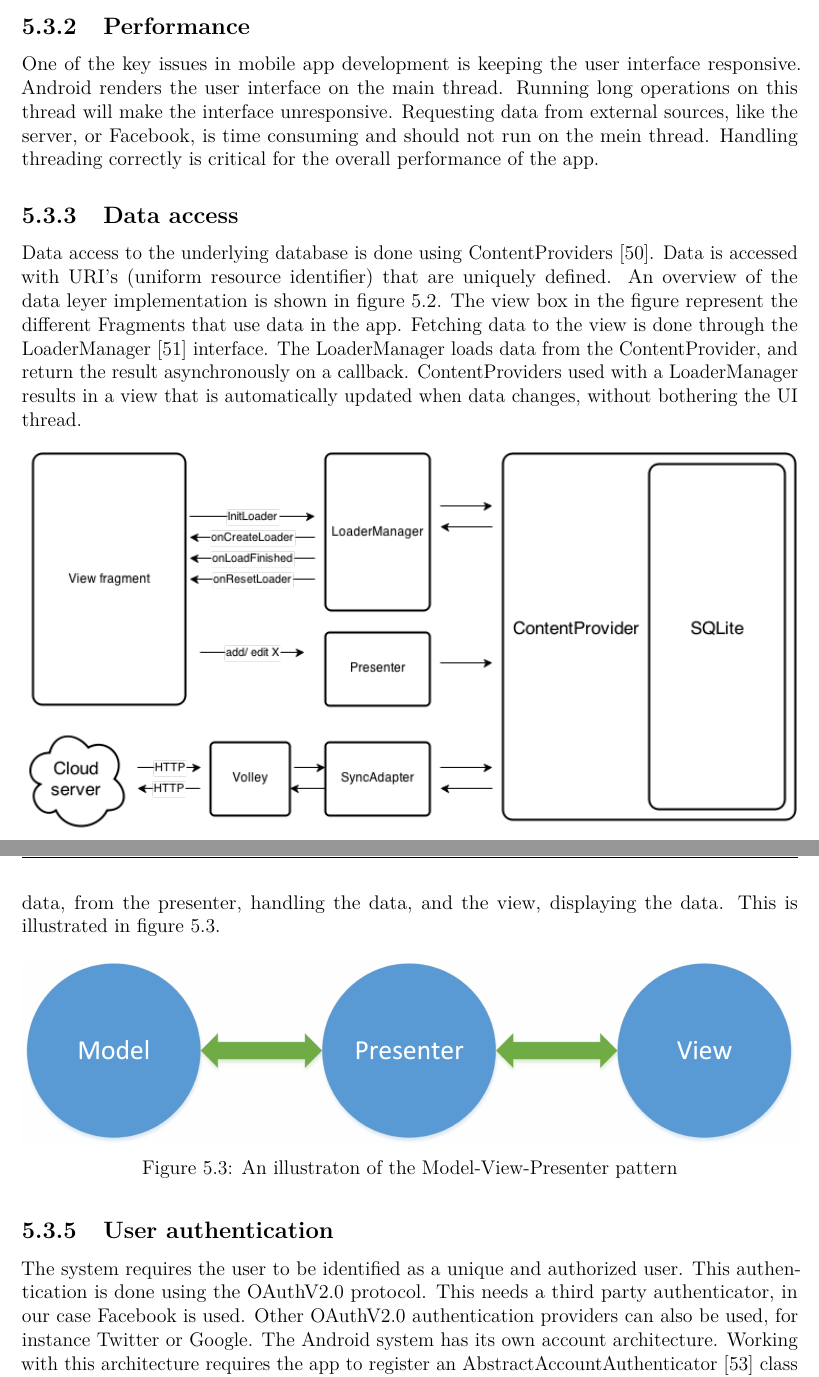
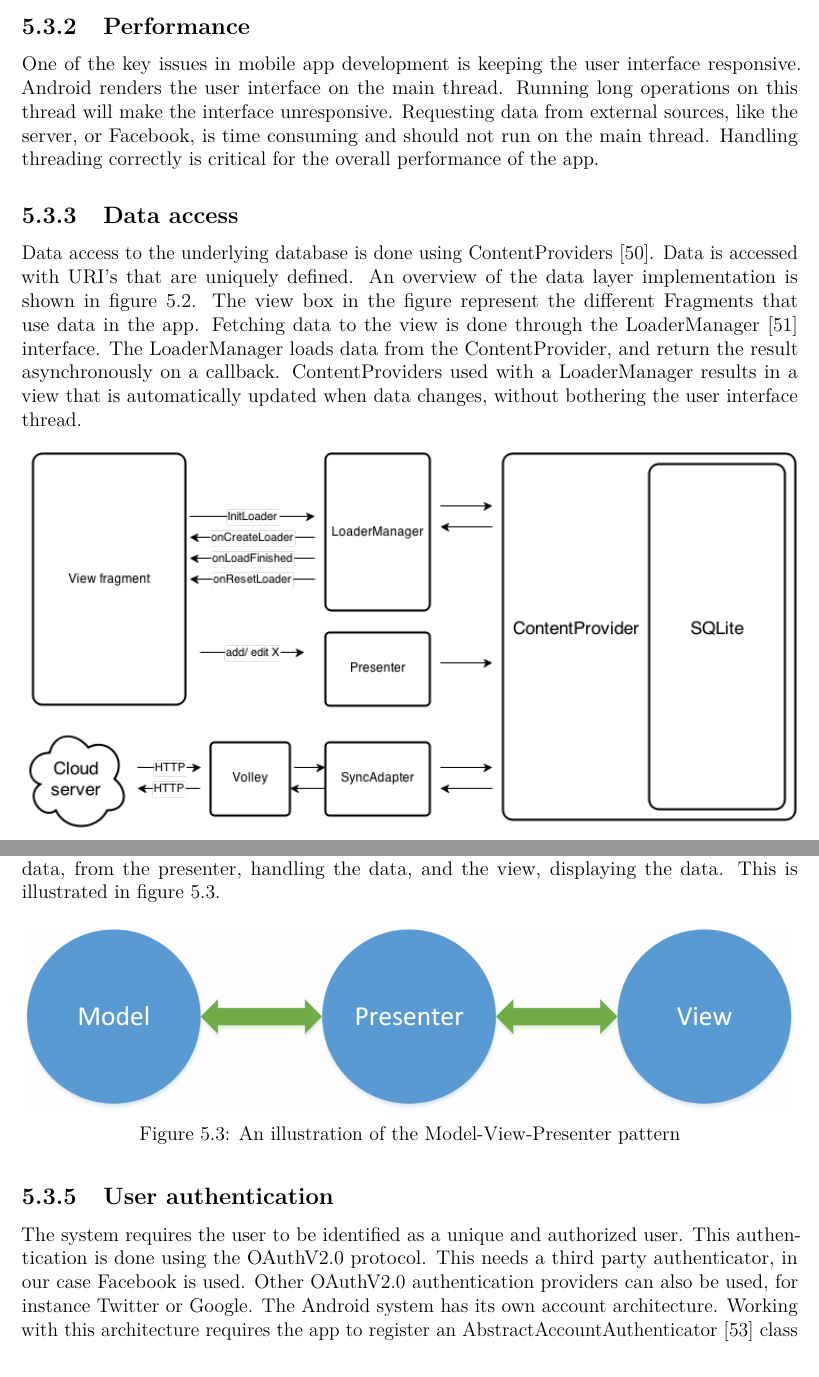
Before and after one commit to haavardlian/IT2901, a LaTeX thesis (report/rapport.tex, which reads report/ch/architecture/sec/app.tex): two parts of pages 39 and 40 of 108, joined at a grey line, cut so that both start at the same text. Compiled offline with pdfLaTeX.

Commit message:
Fixed typos in arch chapter

```diff
--- a/report/ch/architecture/sec/app.tex
+++ b/report/ch/architecture/sec/app.tex
@@ -9,10 +9,10 @@ The best practice guidelines for Android~\cite{androidPracticePerformance} state
 The Activity is the starting point of the app. It is a self contained process with the possibility to display a user interface to the user. To access the different parts of the app it was decided to use a ~\gls{navigation drawer}. The sections accessed through the navigation drawer is called a tab. The navigation drawer and all of the tabs are implemented as Fragments. A Fragment is a representation of some behavior or an interface. It is embedded inside an Activity and can be swapped in and out of the Activity. Multiple Fragments can live in the same view. A subset of the Activity life-cycle is implemented in Fragments so it can work as a self-contained module. To read more about the Android life-cycle, see the official Android documentation.~\cite{androiddoc}
 
 \subsection{Performance}
-One of the key issues in mobile app development is keeping the user interface responsive. Android renders the user interface on the main thread. Running long operations on this thread will make the interface unresponsive. Requesting data from external sources, like the server, or Facebook, is time consuming and should not run on the mein thread. Handling threading correctly is critical for the overall performance of the app.
+One of the key issues in mobile app development is keeping the user interface responsive. Android renders the user interface on the main thread. Running long operations on this thread will make the interface unresponsive. Requesting data from external sources, like the server, or Facebook, is time consuming and should not run on the main thread. Handling threading correctly is critical for the overall performance of the app.
 
 \subsection{Data access}
-Data access to the underlying database is done using ContentProviders~\cite{contentproviders}. Data is accessed with \gls{URI}'s (uniform resource identifier) that are uniquely defined. An overview of the data leyer implementation is shown in figure~\ref{fig:archAppOverview}. The view box in the figure represent the different Fragments that use data in the app. Fetching data to the view is done through the LoaderManager~\cite{loadermanager} interface. The LoaderManager loads data from the ContentProvider, and return the result asynchronously on a callback. ContentProviders used with a LoaderManager results in a view that is automatically updated when data changes, without bothering the UI thread.
+Data access to the underlying database is done using ContentProviders~\cite{contentproviders}. Data is accessed with \gls{URI}'s that are uniquely defined. An overview of the data layer implementation is shown in figure~\ref{fig:archAppOverview}. The view box in the figure represent the different Fragments that use data in the app. Fetching data to the view is done through the LoaderManager~\cite{loadermanager} interface. The LoaderManager loads data from the ContentProvider, and return the result asynchronously on a callback. ContentProviders used with a LoaderManager results in a view that is automatically updated when data changes, without bothering the user interface thread.
 
 \begin{figure}[H]
 \includegraphics[width=\textwidth]{ch/architecture/fig/arch_app_overview.png}
@@ -20,12 +20,13 @@ Data access to the underlying database is done using ContentProviders~\cite{cont
 \label{fig:archAppOverview}
 \end{figure}
 
+\newpage
 \subsection{Data manipulation}
 Keeping the business logic in one place makes maintaining and updating the code easier. The team decided to use the pattern Model-View-Presenter (MVP). MVP is a Model-View-Controller (MVC) derivative~\cite{mvc}. The MVP pattern separates the models, containing the data, from the presenter, handling the data, and the view, displaying the data. This is illustrated in figure~\ref{fig:mvp}.
 
 \begin{figure}[H]
 \includegraphics[width=\textwidth]{ch/architecture/fig/mvp.png}
-\caption{An illustraton of the Model-View-Presenter pattern}
+\caption{An illustration of the Model-View-Presenter pattern}
 \label{fig:mvp}
 \end{figure}
 
```
Also changed, not shown: report/ch/architecture/sec/design.tex (+1 -1 lines), report/ch/architecture/sec/server.tex (+1 -0 lines).
